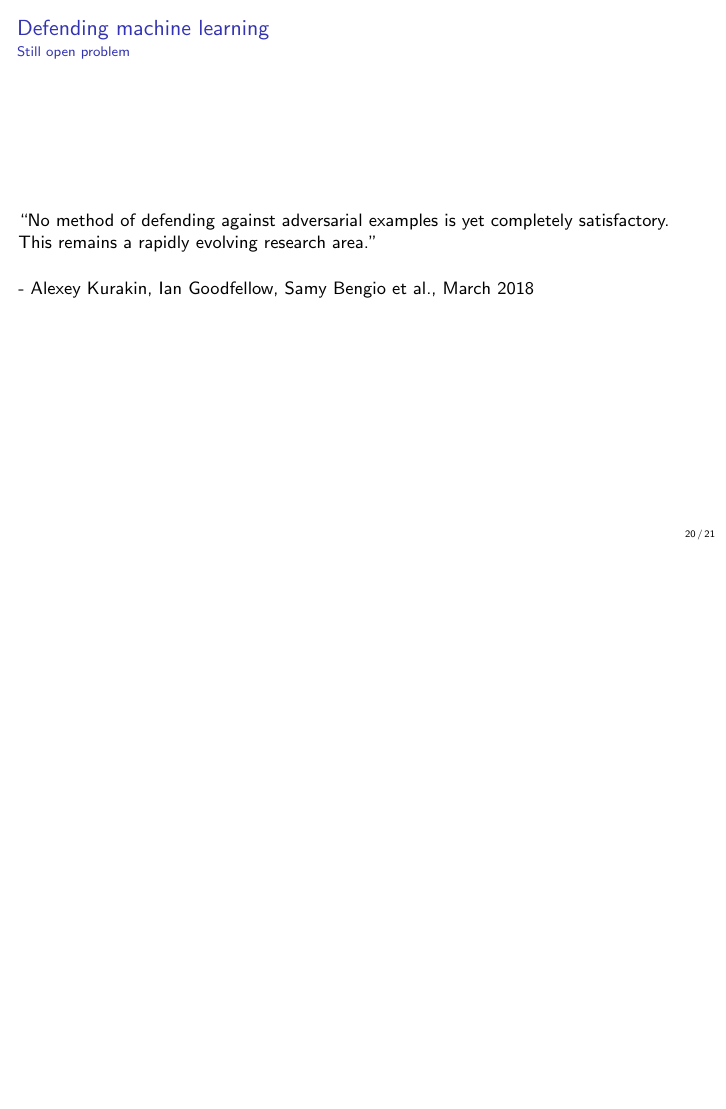
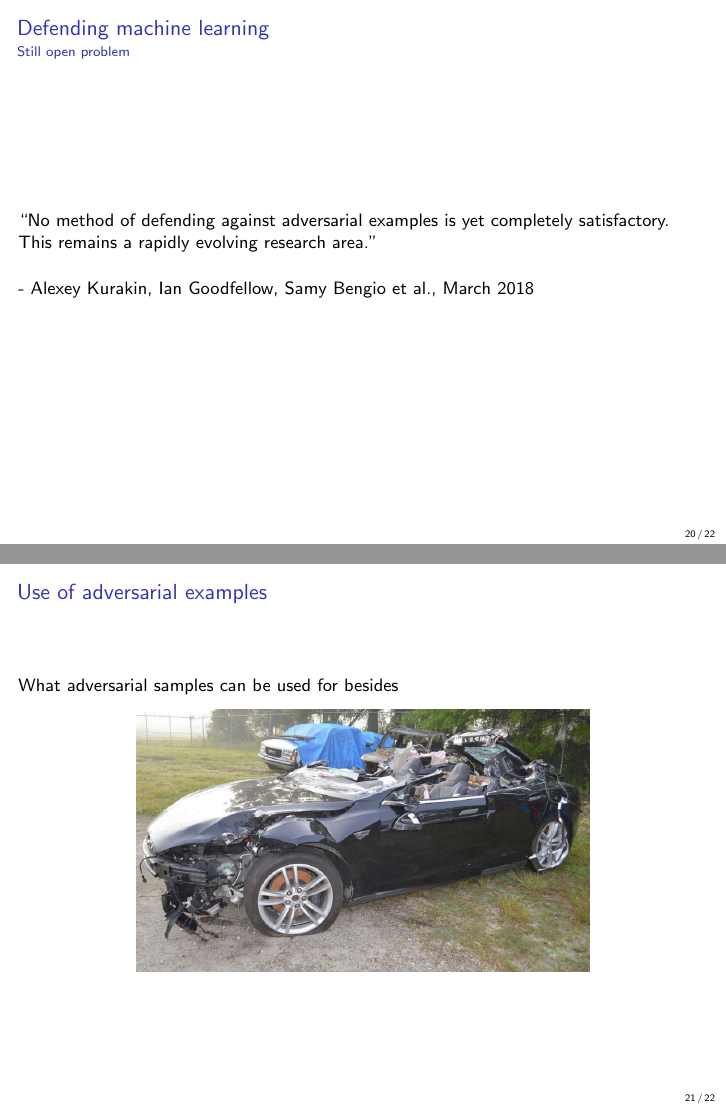
Before and after one commit to rodgzilla/talk-slides, LaTeX slides (deep_learning/adversarial_samples_less_maths/gchatel_adversarial_samples.tex): page 29 of 33 before the commit and pages 29 and 30 of 34 after it, the two joined at a grey line, the shorter picture padded with empty space. Compiled offline with pdfLaTeX.

Commit message:
Use of adv ex slide 1.

```diff
--- a/deep_learning/adversarial_samples_less_maths/gchatel_adversarial_samples.tex
+++ b/deep_learning/adversarial_samples_less_maths/gchatel_adversarial_samples.tex
@@ -578,6 +578,18 @@
 
 %%%%%%%%%%%%%%%%%%%%%%%%%%%%%%%%%%%%%%%%%%%%%%%%%%%%%%%%%%%%%%%%%%%%%%
 \begin{frame}
+  \frametitle{Use of adversarial examples}
+
+  What adversarial samples can be used for besides
+
+  \begin{center}
+    \includegraphics[width = 8cm]{images/car_crash.jpg}
+  \end{center}
+\end{frame}
+%%%%%%%%%%%%%%%%%%%%%%%%%%%%%%%%%%%%%%%%%%%%%%%%%%%%%%%%%%%%%%%%%%%%%%
+
+%%%%%%%%%%%%%%%%%%%%%%%%%%%%%%%%%%%%%%%%%%%%%%%%%%%%%%%%%%%%%%%%%%%%%%
+\begin{frame}
   \frametitle{References}
 
   Research papers:
```
Also changed, not shown: deep_learning/adversarial_samples_less_maths/gchatel_adversarial_samples.pdf, deep_learning/adversarial_samples_less_maths/images/car_crash.jpg (added).
